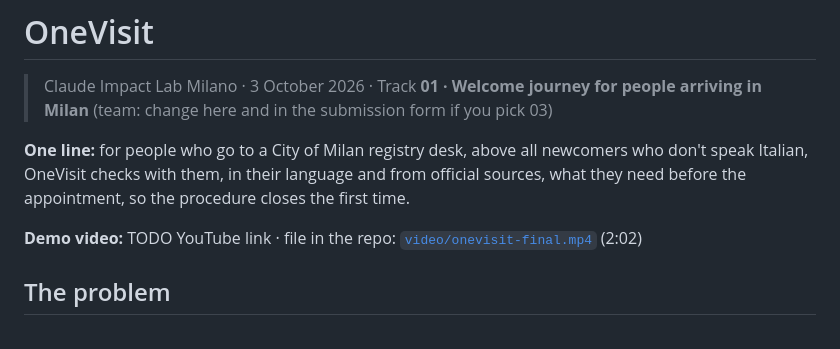
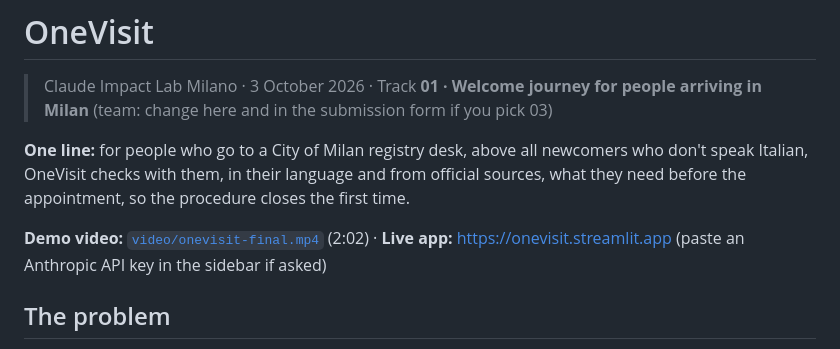
Before and after one commit to mohammad-nouri-zadeh/onevisit, a Markdown page: README.md, the part around the change. Rendered like a GitHub page.

Commit message:
README: link the video and the live app
Co-Authored-By: Claude Opus 5.5 <noreply@anthropic.com>
Claude-Session: https://claude.ai/code/session_01HTQixvsuc1FTcHzspHNZpj

```diff
--- a/README.md
+++ b/README.md
@@ -4,7 +4,7 @@
 
 **One line:** for people who go to a City of Milan registry desk, above all newcomers who don't speak Italian, OneVisit checks with them, in their language and from official sources, what they need before the appointment, so the procedure closes the first time.
 
-**Demo video:** TODO YouTube link · file in the repo: [`video/onevisit-final.mp4`](video/onevisit-final.mp4) (2:02)
+**Demo video:** [`video/onevisit-final.mp4`](video/onevisit-final.mp4) (2:02) · **Live app:** https://onevisit.streamlit.app (paste an Anthropic API key in the sidebar if asked)
 
 ## The problem
 
```
